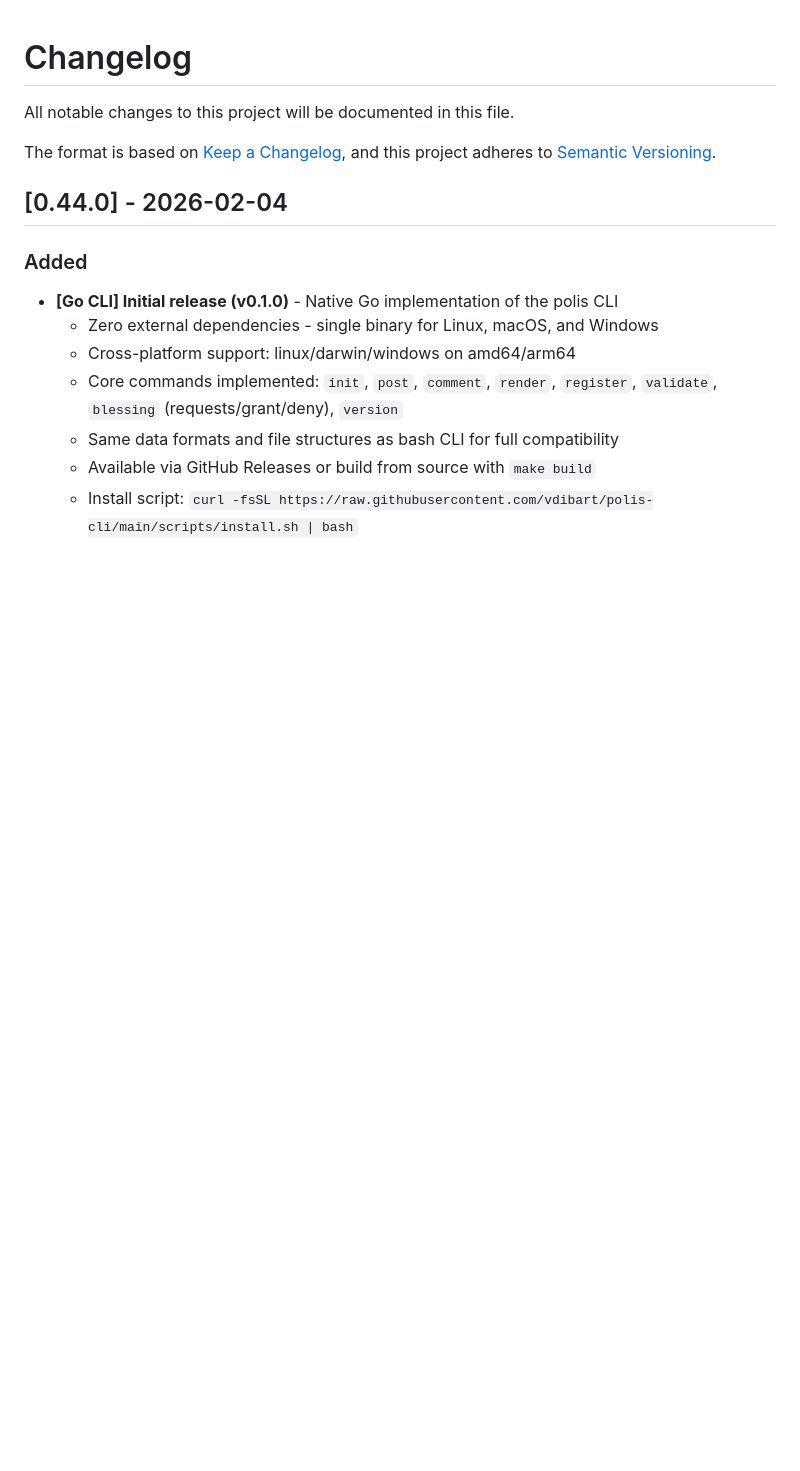
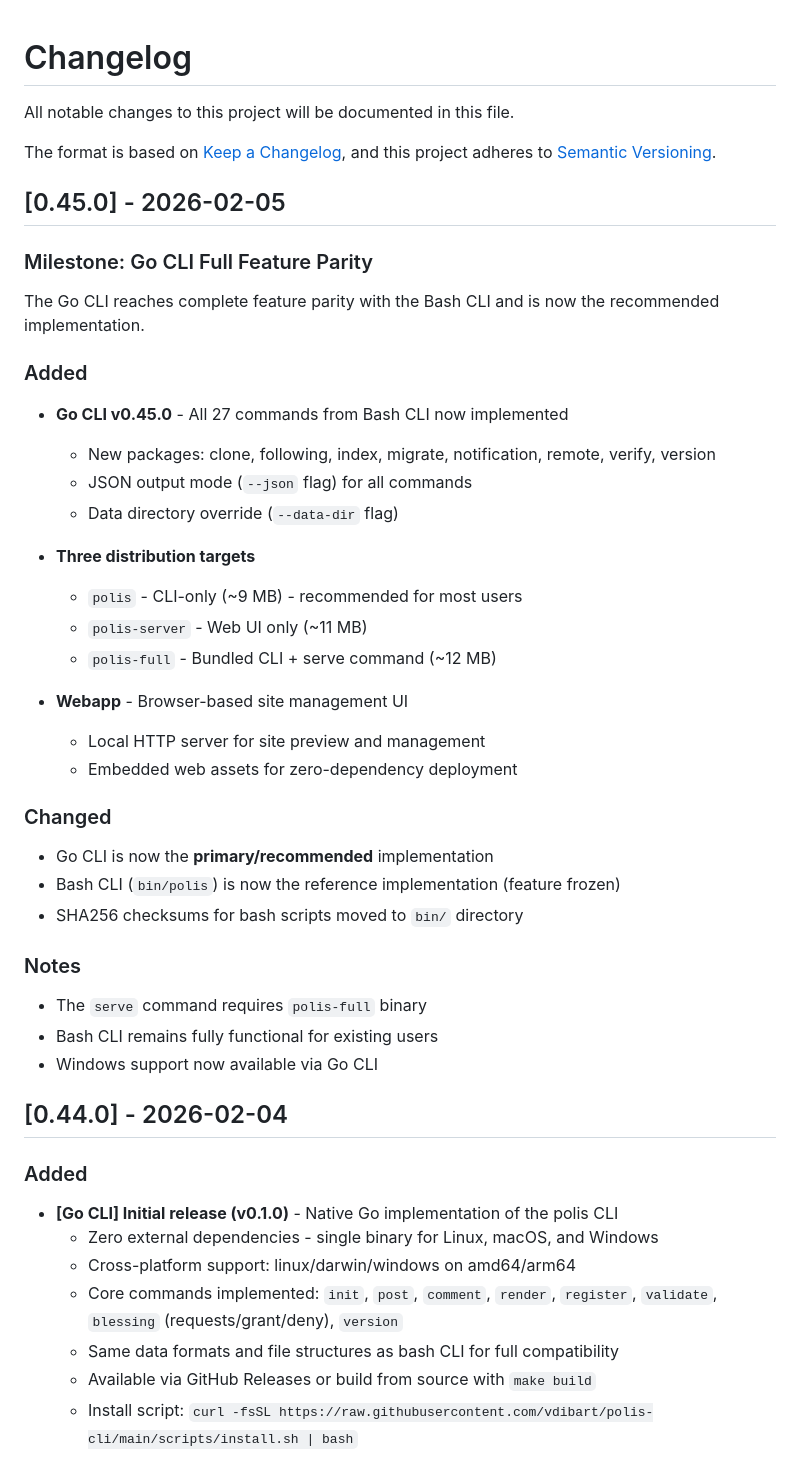
Before and after one commit to Studio13-NYC/polis-cli, a Markdown page: CHANGELOG.md, the part around the change. GitHub-like rendering; blank space fills up the shorter version.

```diff
--- a/CHANGELOG.md
+++ b/CHANGELOG.md
@@ -4,6 +4,41 @@ All notable changes to this project will be documented in this file.
 
 The format is based on [Keep a Changelog](https://keepachangelog.com/en/1.1.0/),
 and this project adheres to [Semantic Versioning](https://semver.org/spec/v2.0.0.html).
+
+## [0.45.0] - 2026-02-05
+
+### Milestone: Go CLI Full Feature Parity
+
+The Go CLI reaches complete feature parity with the Bash CLI and is now the
+recommended implementation.
+
+### Added
+
+- **Go CLI v0.45.0** - All 27 commands from Bash CLI now implemented
+  - New packages: clone, following, index, migrate, notification, remote, verify, version
+  - JSON output mode (`--json` flag) for all commands
+  - Data directory override (`--data-dir` flag)
+
+- **Three distribution targets**
+  - `polis` - CLI-only (~9 MB) - recommended for most users
+  - `polis-server` - Web UI only (~11 MB)
+  - `polis-full` - Bundled CLI + serve command (~12 MB)
+
+- **Webapp** - Browser-based site management UI
+  - Local HTTP server for site preview and management
+  - Embedded web assets for zero-dependency deployment
+
+### Changed
+
+- Go CLI is now the **primary/recommended** implementation
+- Bash CLI (`bin/polis`) is now the reference implementation (feature frozen)
+- SHA256 checksums for bash scripts moved to `bin/` directory
+
+### Notes
+
+- The `serve` command requires `polis-full` binary
+- Bash CLI remains fully functional for existing users
+- Windows support now available via Go CLI
 
 ## [0.44.0] - 2026-02-04
 
```
Also changed, not shown: README.md (+68 -23 lines).
